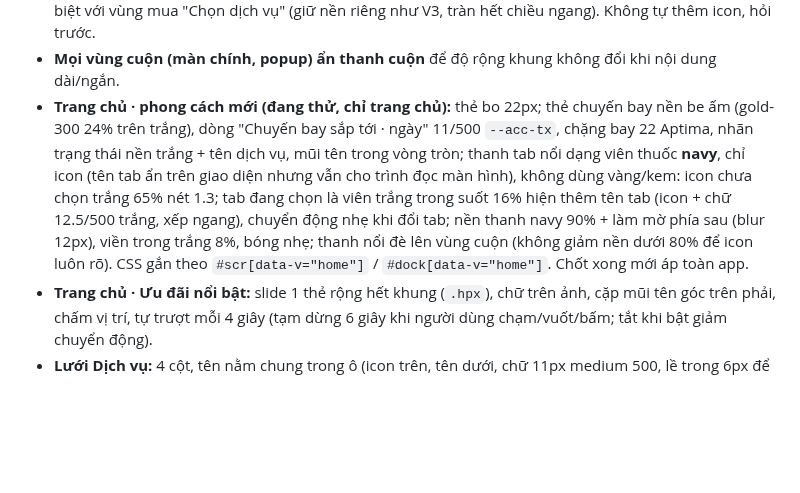
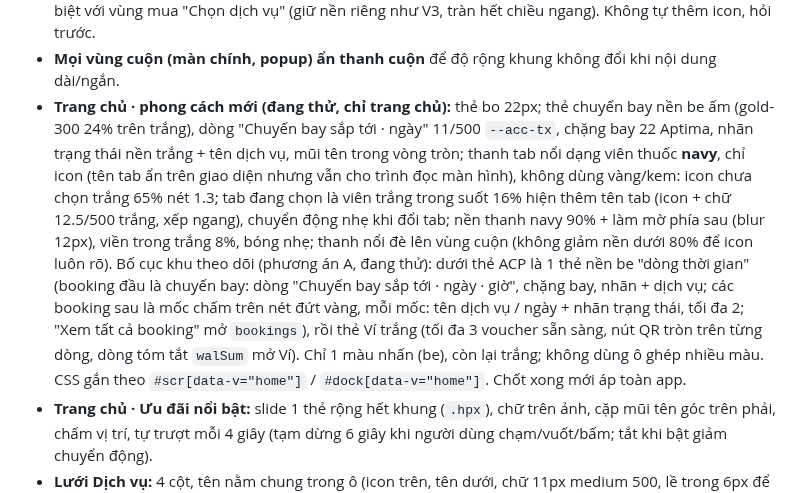
Before and after one commit to AnhPhuongNe/AIPCON-APP, a Markdown page: CLAUDE.md, the part around the change. Rendered like a GitHub page; blank space fills up the shorter version.

Commit message:
CLAUDE.md: trang chu dong thoi gian booking va the Vi gon
Co-Authored-By: Claude Opus 5.5 <noreply@anthropic.com>

```diff
--- a/CLAUDE.md
+++ b/CLAUDE.md
@@ -14,7 +14,7 @@
 - **Chọn gói / lựa chọn (trang chi tiết + bảng mua nhanh, dùng chung `optPick`):** tối đa 4 lựa chọn dàn ngang (thanh trượt), không ghi giá trên nút (giá nhảy ở Tạm tính); mô tả gói đang chọn hiện dưới hàng nút; chỉ 1 gói thì không hiện. Nền kem + ô trắng nổi chỉ dùng cho chọn ngang; khi phải xếp dọc thì dùng kiểu danh sách (ô trắng, viền `--sel-stroke` khi chọn). Chọn ngang không đổi độ đậm chữ khi chọn (tránh nút đổi độ rộng làm nhóm nhảy); quyết định ngang/dọc ghi nhớ theo bộ lựa chọn + độ rộng khung. Không ghi chú giá dưới hàng nút (vd. "340.000đ mỗi lượt"). Nhãn lặp tiền tố thì rút gọn ("Voucher 200.000đ" → "200.000đ").
 - **Trang chi tiết:** vùng thông tin (nền trơn, các phần tách bằng line xám mảnh, "Dịch vụ gồm" 1 cột) tách biệt với vùng mua "Chọn dịch vụ" (giữ nền riêng như V3, tràn hết chiều ngang). Không tự thêm icon, hỏi trước.
 - **Mọi vùng cuộn (màn chính, popup) ẩn thanh cuộn** để độ rộng khung không đổi khi nội dung dài/ngắn.
-- **Trang chủ · phong cách mới (đang thử, chỉ trang chủ):** thẻ bo 22px; thẻ chuyến bay nền be ấm (gold-300 24% trên trắng), dòng "Chuyến bay sắp tới · ngày" 11/500 `--acc-tx`, chặng bay 22 Aptima, nhãn trạng thái nền trắng + tên dịch vụ, mũi tên trong vòng tròn; thanh tab nổi dạng viên thuốc **navy**, chỉ icon (tên tab ẩn trên giao diện nhưng vẫn cho trình đọc màn hình), không dùng vàng/kem: icon chưa chọn trắng 65% nét 1.3; tab đang chọn là viên trắng trong suốt 16% hiện thêm tên tab (icon + chữ 12.5/500 trắng, xếp ngang), chuyển động nhẹ khi đổi tab; nền thanh navy 90% + làm mờ phía sau (blur 12px), viền trong trắng 8%, bóng nhẹ; thanh nổi đè lên vùng cuộn (không giảm nền dưới 80% để icon luôn rõ). CSS gắn theo `#scr[data-v="home"]` / `#dock[data-v="home"]`. Chốt xong mới áp toàn app.
+- **Trang chủ · phong cách mới (đang thử, chỉ trang chủ):** thẻ bo 22px; thẻ chuyến bay nền be ấm (gold-300 24% trên trắng), dòng "Chuyến bay sắp tới · ngày" 11/500 `--acc-tx`, chặng bay 22 Aptima, nhãn trạng thái nền trắng + tên dịch vụ, mũi tên trong vòng tròn; thanh tab nổi dạng viên thuốc **navy**, chỉ icon (tên tab ẩn trên giao diện nhưng vẫn cho trình đọc màn hình), không dùng vàng/kem: icon chưa chọn trắng 65% nét 1.3; tab đang chọn là viên trắng trong suốt 16% hiện thêm tên tab (icon + chữ 12.5/500 trắng, xếp ngang), chuyển động nhẹ khi đổi tab; nền thanh navy 90% + làm mờ phía sau (blur 12px), viền trong trắng 8%, bóng nhẹ; thanh nổi đè lên vùng cuộn (không giảm nền dưới 80% để icon luôn rõ). Bố cục khu theo dõi (phương án A, đang thử): dưới thẻ ACP là 1 thẻ nền be "dòng thời gian" (booking đầu là chuyến bay: dòng "Chuyến bay sắp tới · ngày · giờ", chặng bay, nhãn + dịch vụ; các booking sau là mốc chấm trên nét đứt vàng, mỗi mốc: tên dịch vụ / ngày + nhãn trạng thái, tối đa 2; "Xem tất cả booking" mở `bookings`), rồi thẻ Ví trắng (tối đa 3 voucher sẵn sàng, nút QR tròn trên từng dòng, dòng tóm tắt `walSum` mở Ví). Chỉ 1 màu nhấn (be), còn lại trắng; không dùng ô ghép nhiều màu. CSS gắn theo `#scr[data-v="home"]` / `#dock[data-v="home"]`. Chốt xong mới áp toàn app.
 - **Trang chủ · Ưu đãi nổi bật:** slide 1 thẻ rộng hết khung (`.hpx`), chữ trên ảnh, cặp mũi tên góc trên phải, chấm vị trí, tự trượt mỗi 4 giây (tạm dừng 6 giây khi người dùng chạm/vuốt/bấm; tắt khi bật giảm chuyển động).
 - **Lưới Dịch vụ:** 4 cột, tên nằm chung trong ô (icon trên, tên dưới, chữ 11px medium 500, lề trong 6px để chữ không sát mép), ô trắng không viền + bóng mềm, icon nét xám `--tx3` như trang Tài khoản. Ghi **tên đầy đủ** (không rút gọn), tối đa 2 dòng, chừa sẵn 2 dòng để mọi ô cao bằng nhau. Ô "Sắp ra mắt": chỉ nền xám phẳng + chữ xám (không ghi chữ phụ), chạm hiện thông báo "… sắp ra mắt"; mọi ô cao bằng nhau. Tên dịch vụ xe điện: "Xe điện". Đầu trang: tiêu đề + nút chọn sân bay + nút tìm kiếm tròn (mở màn Tìm kiếm), không có thanh tìm kiếm lớn. Không đặt chip "Tìm nhanh" ở trang Dịch vụ (bộ "Tìm nhanh" có trong màn Tìm kiếm).
 - **Ô mã voucher** (Mã voucher, Mã combo, Mã quà tặng, Voucher dùng — giá trị dạng `ACx-0000-XX`): dùng `cellH` (class `.vcode`; `.cpy` đã có sẵn trong V3, không dùng lại), icon copy nhỏ 12px ngay sau nhãn, chạm vào ô để sao chép mã và hiện thông báo; không kích hoạt thẻ bao ngoài.
```
